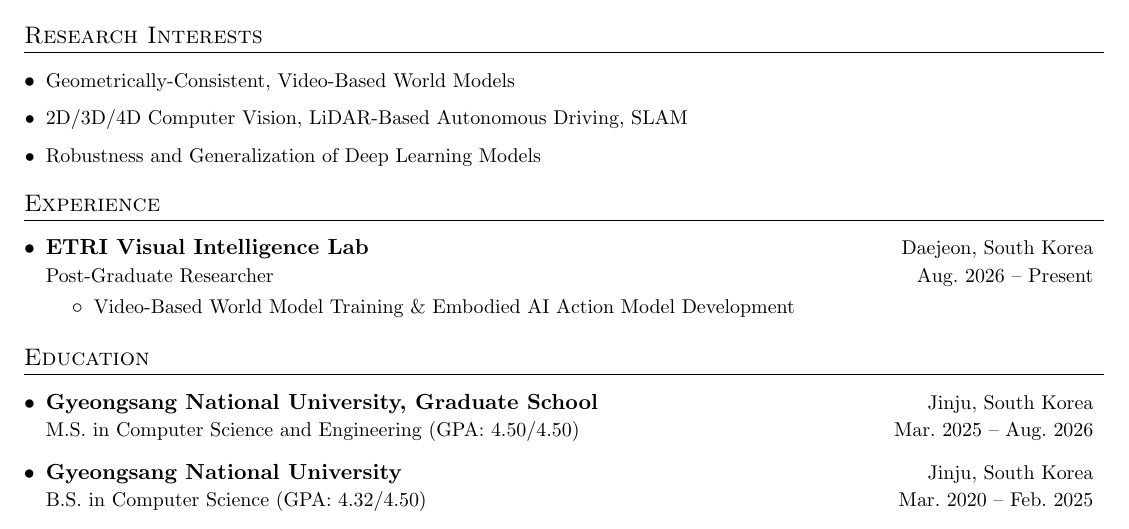
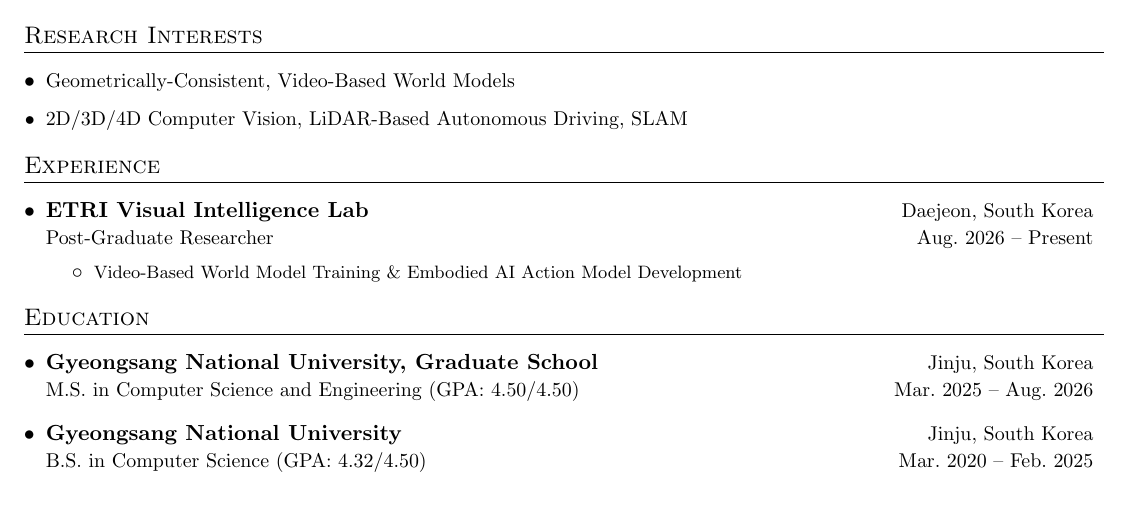
Before and after one commit to MinChoi0129/MinChoi0129.github.io, a LaTeX CV (cv-src/en/cv.tex): part of page 1 of 2, cut so that both start at the same text. Compiled offline with pdfLaTeX.

Commit message:
CV: drop the robustness line, match the ETRI bullet to the project items
Research Interests loses 딥러닝 모델 강건성, 일반화. The ETRI work bullet now
uses \resumeProjectItem, so it is set at the same \footnotesize as the
Projects entries instead of \small.

Co-Authored-By: Claude Opus 5 <noreply@anthropic.com>

```diff
--- a/cv-src/en/cv.tex
+++ b/cv-src/en/cv.tex
@@ -161,7 +161,6 @@
 \resumeSubHeadingListStart
 \resumeSkills{Geometrically-Consistent, Video-Based World Models}
 \resumeSkills{2D/3D/4D Computer Vision, LiDAR-Based Autonomous Driving, SLAM}
-\resumeSkills{Robustness and Generalization of Deep Learning Models}
 \resumeSubHeadingListEnd
 
 %-----------Experience-----------------
@@ -171,7 +170,7 @@
 {\href{https://etri-visualintelligence.github.io/}{ETRI Visual Intelligence Lab}}{Daejeon, South Korea}
 {Post-Graduate Researcher}{Aug. 2026 -- Present}
 \resumeItemListStart
-\resumeItem{Video-Based World Model Training \& Embodied AI Action Model Development}
+\resumeProjectItem{Video-Based World Model Training \& Embodied AI Action Model Development}
 \resumeItemListEnd
 \resumeSubHeadingListEnd
 
```
Also changed, not shown: cv-src/ko/cv.tex (+1 -2 lines), assets/pdf/cv-en.pdf, assets/pdf/cv-ko.pdf.
